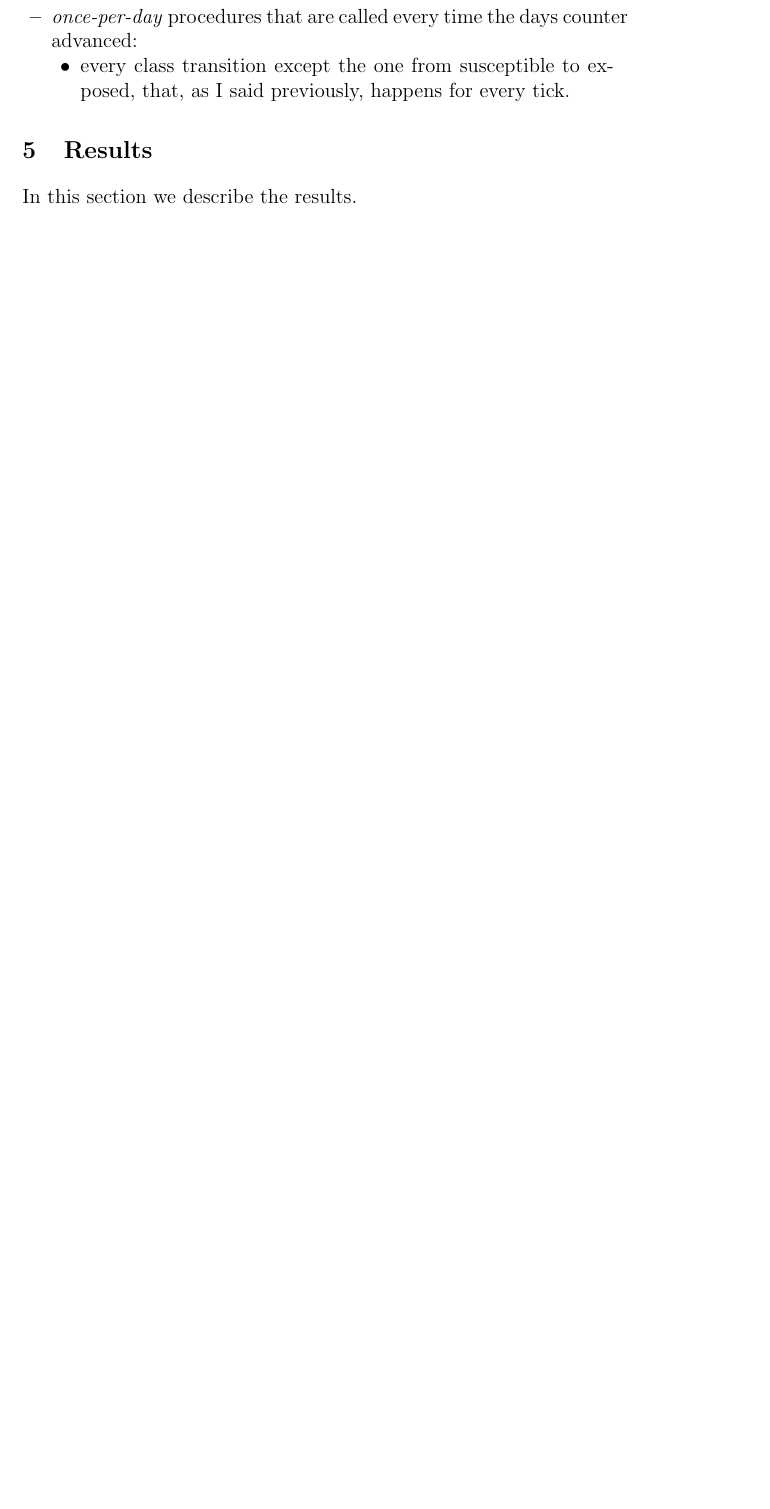
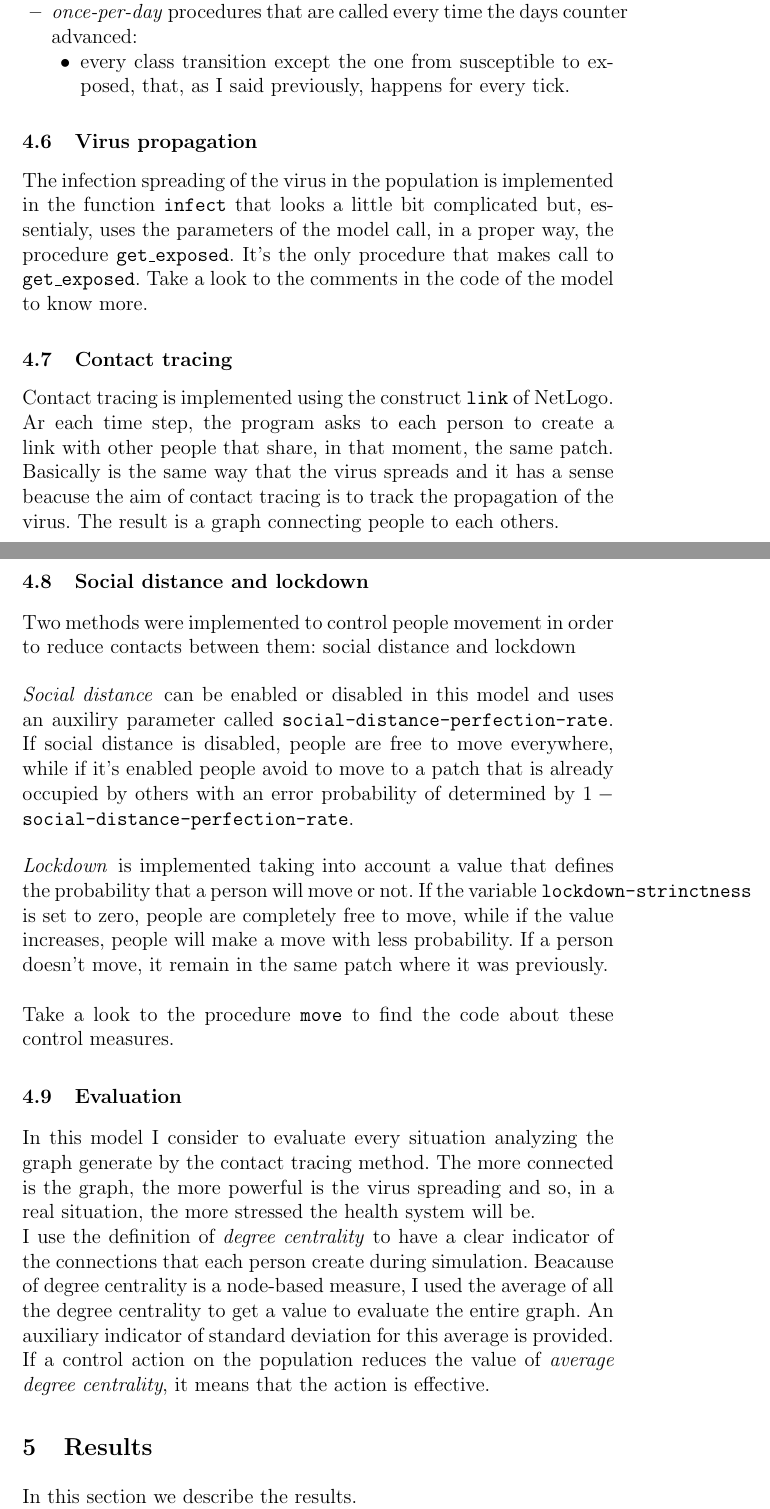
Before and after one commit to lorenzovngl/csns-project, a LaTeX thesis (report/report.tex): part of page 9 of 9 before the commit and two parts of pages 9 and 10 of 11 after it, the two joined at a grey line, cut so that both start at the same text, the shorter picture padded with empty space. Compiled offline with pdfLaTeX.

Commit message:
finished main part of the report

```diff
--- a/report/report.tex
+++ b/report/report.tex
@@ -1,9 +1,9 @@
 \documentclass[12pt]{llncs}
 \usepackage{tikz}
 \usepackage{float}
+\usepackage{amsmath}
 
 \usetikzlibrary{calc}
-
 \usepackage[
 	backend=bibtex,
 	style=numeric,
@@ -236,6 +245,24 @@ To understand the explaination of the following procedure \texttt{go} I need to
 \end{itemize}
 \end{itemize}
 
+\subsection{Virus propagation}
+The infection spreading of the virus in the population is implemented in the function \texttt{infect} that looks a little bit complicated but, essentialy, uses the parameters of the model call, in a proper way, the procedure \texttt{get\_exposed}. It's the only procedure that makes call to \texttt{get\_exposed}. Take a look to the comments in the code of the model to know more.
+
+\subsection{Contact tracing}
+Contact tracing is implemented using the construct \texttt{link} of NetLogo. Ar each time step, the program asks to each person to create a link with other people that share, in that moment, the same patch. Basically is the same way that the virus spreads and it has a sense beacuse the aim of contact tracing is to track the propagation of the virus. The result is a graph connecting people to each others.
+
+\subsection{Social distance and lockdown}
+Two methods were implemented to control people movement in order to reduce contacts between them: social distance and lockdown
+\paragraph{Social distance} can be enabled or disabled in this model and uses an auxiliry parameter called \texttt{social-distance-perfection-rate}. If social distance is disabled, people are free to move everywhere, while if it's enabled people avoid to move to a patch that is already occupied by others with an error probability of determined by $1 - \textrm{\texttt{social-distance-perfection-rate}}$.
+\paragraph{Lockdown} is implemented taking into account a value that defines the probability that a person will move or not. If the variable \texttt{lockdown-strinctness} is set to zero, people are completely free to move, while if the value increases, people will make a move with less probability. If a person doesn't move, it remain in the same patch where it was previously.\\ \\
+Take a look to the procedure \texttt{move} to find the code about these control measures.
+
+
+\subsection{Evaluation}
+In this model I consider to evaluate every situation analyzing the graph generate by the contact tracing method. The more connected is the graph, the more powerful is the virus spreading and so, in a real situation, the more stressed the health system will be.\\
+I use the definition of \textit{degree centrality} to have a clear indicator of the connections that each person create during simulation. Beacause of degree centrality is a node-based measure, I used the average of all the degree centrality to get a value to evaluate the entire graph. An auxiliary indicator of standard deviation for this average is provided. \\
+If a control action on the population reduces the value of \textit{average degree centrality}, it means that the action is effective.
+
 
 
 
```
Also changed, not shown: report/report.pdf, report/report.tex (11 more changed lines), 4 other files.
